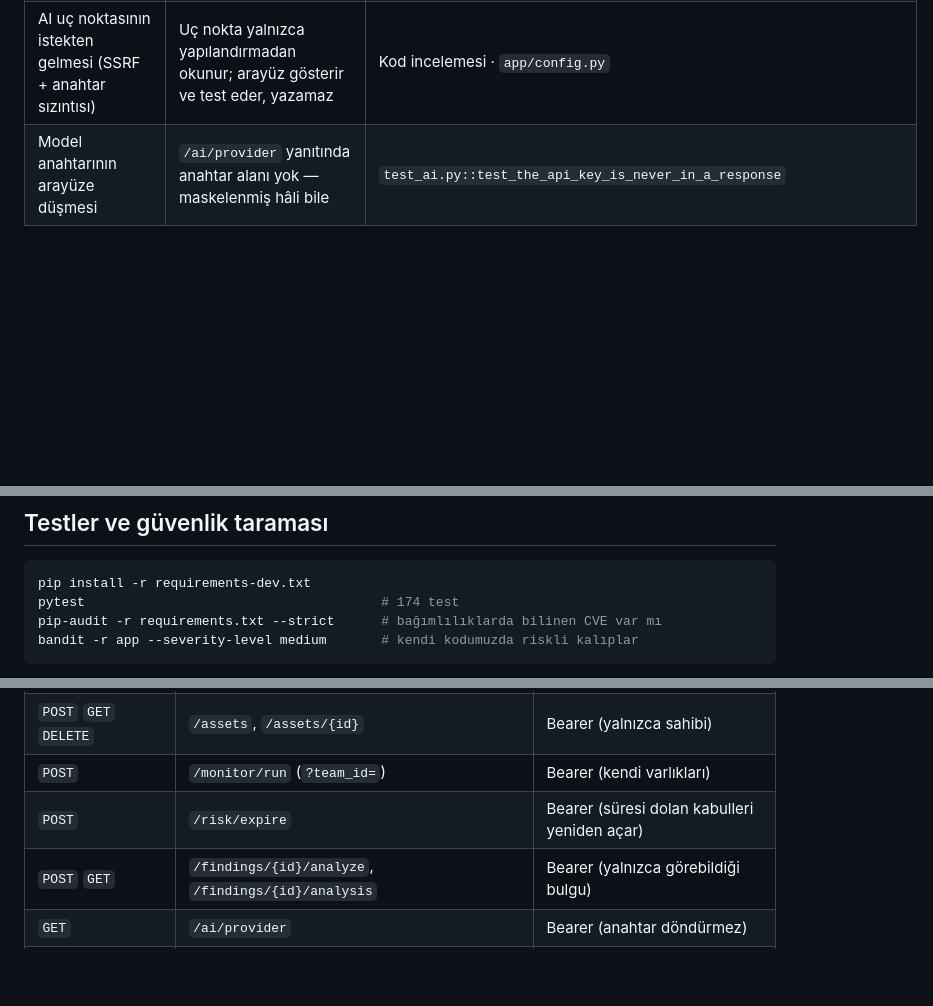
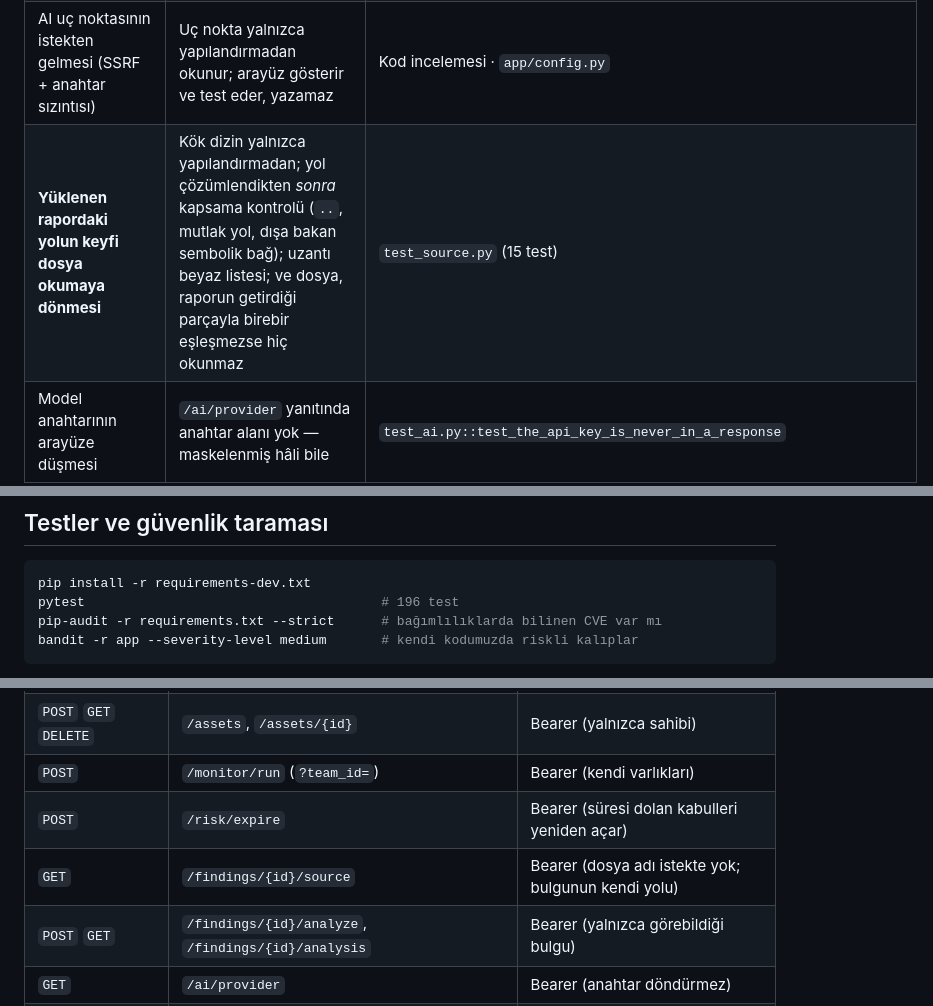
Before and after one commit to Sevvalgungorr/SecureTask, a Markdown page: README.md, 3 parts joined by grey strips. Rendered like a GitHub page; blank space fills up the shorter version.

````diff
--- a/README.md
+++ b/README.md
@@ -57,6 +57,7 @@ Her güvenlik özelliği bir soruya cevap verir; liste olsun diye eklenmemiştir
 | Modele gönderilen kod parçasındaki sırrın ifşası | Gönderimden önce parola/token/anahtar değerleri maskelenir; kodun gönderilip gönderilmeyeceği ayrı bir ayar, kayıt her analizde ne gittiğini yazar | `test_ai.py::test_a_quoted_secret_is_redacted_before_it_is_sent` |
 | Modelin insan kararını ezmesi | AI kritikliği ve SLA'yı **yazmaz** — öneri üretir; uygulamak ayrı, denetlenen bir insan eylemidir | `test_ai.py::test_analysis_does_not_touch_the_finding` |
 | AI uç noktasının istekten gelmesi (SSRF + anahtar sızıntısı) | Uç nokta yalnızca yapılandırmadan okunur; arayüz gösterir ve test eder, yazamaz | Kod incelemesi · `app/config.py` |
+| **Yüklenen rapordaki yolun keyfi dosya okumaya dönmesi** | Kök dizin yalnızca yapılandırmadan; yol çözümlendikten *sonra* kapsama kontrolü (`..`, mutlak yol, dışa bakan sembolik bağ); uzantı beyaz listesi; ve dosya, raporun getirdiği parçayla birebir eşleşmezse hiç okunmaz | `test_source.py` (15 test) |
 | Model anahtarının arayüze düşmesi | `/ai/provider` yanıtında anahtar alanı yok — maskelenmiş hâli bile | `test_ai.py::test_the_api_key_is_never_in_a_response` |
 
 **Kapsam dışı (bilinçli):** çok kiracılı (multi-tenant) izolasyon,
@@ -616,7 +645,7 @@ Sonra:
 
 ```bash
 pip install -r requirements-dev.txt
-pytest                                      # 174 test
+pytest                                      # 196 test
 pip-audit -r requirements.txt --strict      # bağımlılıklarda bilinen CVE var mı
 bandit -r app --severity-level medium       # kendi kodumuzda riskli kalıplar
 ```
@@ -645,6 +674,7 @@ Testler ayrı bir `securetask_test` veritabanı kullanır ve kimlik doğrulamay
 | `POST` `GET` `DELETE` | `/assets`, `/assets/{id}` | Bearer (yalnızca sahibi) |
 | `POST` | `/monitor/run` (`?team_id=`) | Bearer (kendi varlıkları) |
 | `POST` | `/risk/expire` | Bearer (süresi dolan kabulleri yeniden açar) |
+| `GET` | `/findings/{id}/source` | Bearer (dosya adı istekte yok; bulgunun kendi yolu) |
 | `POST` `GET` | `/findings/{id}/analyze`, `/findings/{id}/analysis` | Bearer (yalnızca görebildiği bulgu) |
 | `GET` | `/ai/provider` | Bearer (anahtar döndürmez) |
 | `POST` | `/ai/test` | Yalnızca `admin` (dışa bağlantı açar) |
````
Also changed, not shown: other parts of README.md (+35 -6 lines), docs/images/code-viewer.png, 7 other files.
